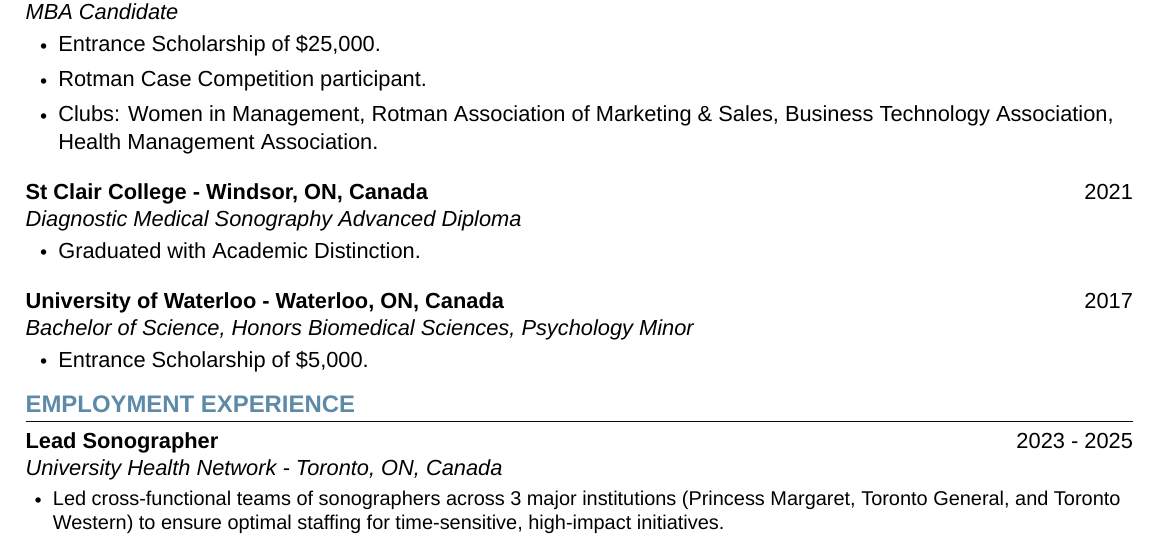
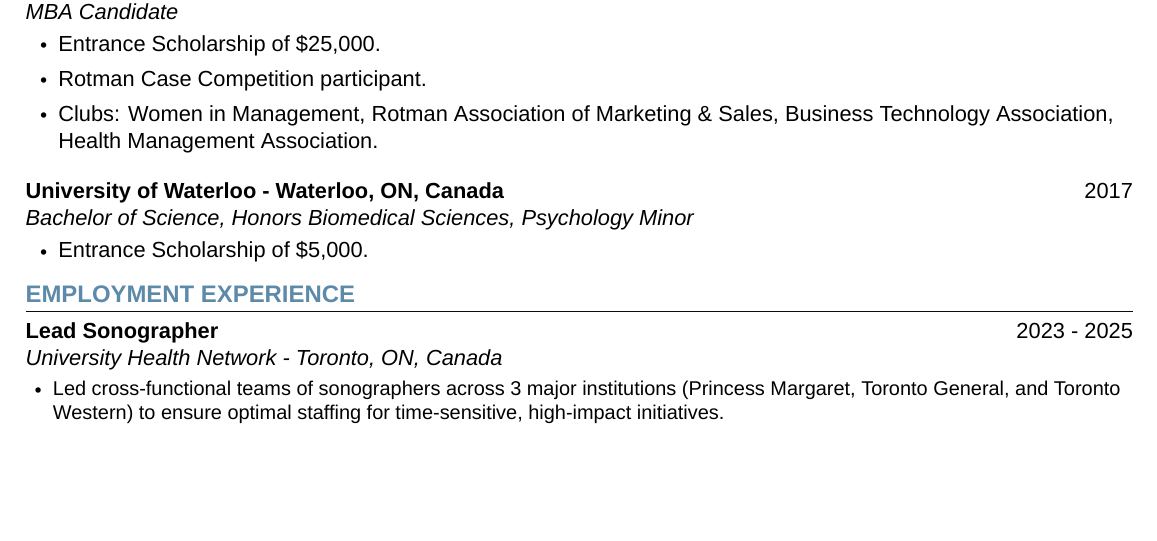
Before and after one commit to rishabhmalhotra/ashley_resume_latex, a LaTeX document (main.tex, which reads education.tex): part of page 1 of 2, cut so that both start at the same text, the shorter picture padded with empty space. Compiled offline with XeLaTeX; a missing font is replaced by an installed copy or a similar font.

Commit message:
Remove St Clair College from Education

```diff
--- a/education.tex
+++ b/education.tex
@@ -11,12 +11,6 @@
         \item Clubs: Women in Management, Rotman Association of Marketing \& Sales, Business Technology Association, Health Management Association.
       \end{itemize}
     \employmentSubheading
-      {St Clair College - Windsor, ON, Canada}{}
-      {Diagnostic Medical Sonography Advanced Diploma}{2021}
-      \begin{itemize}[leftmargin=1.5em]
-        \item Graduated with Academic Distinction.
-      \end{itemize}
-    \employmentSubheading
       {University of Waterloo - Waterloo, ON, Canada}{}
       {Bachelor of Science, Honors Biomedical Sciences, Psychology Minor}{2017}
       \begin{itemize}[leftmargin=1.5em]
```
Also changed, not shown: main.pdf, 6 other files.
